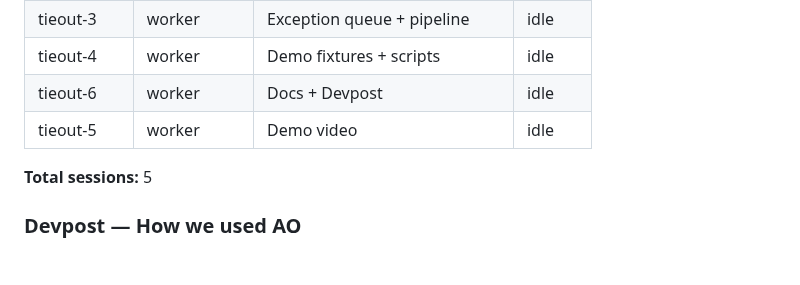
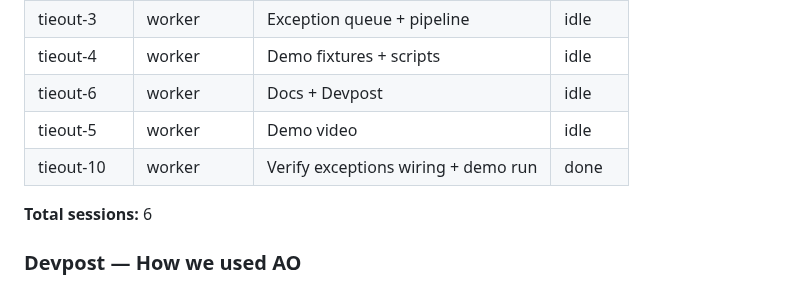
Before and after one commit to udirobert/tieout, a Markdown page: docs/submit.md, the part around the change. GitHub-like rendering; blank space fills up the shorter version.

Commit message:
docs: tieout-10 verification session status

```diff
--- a/docs/submit.md
+++ b/docs/submit.md
@@ -62,8 +62,9 @@ Fill before Devpost. Count must match the video.
 | tieout-4 | worker | Demo fixtures + scripts | idle |
 | tieout-6 | worker | Docs + Devpost | idle |
 | tieout-5 | worker | Demo video | idle |
+| tieout-10 | worker | Verify exceptions wiring + demo run | done |
 
-**Total sessions:** 5
+**Total sessions:** 6
 
 ### Devpost — How we used AO
 
```
